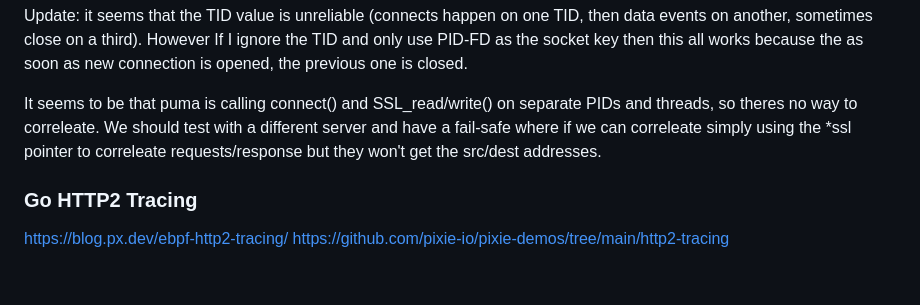
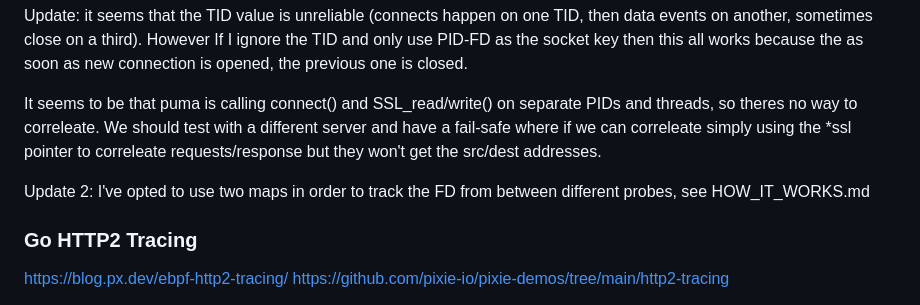
Before and after one commit to evanrolfe/trayce_agent, a Markdown page: docs/NOTES.md, the part around the change. Drawn GitHub-style; blank space fills up the shorter version.

```diff
--- a/docs/NOTES.md
+++ b/docs/NOTES.md
@@ -156,6 +156,8 @@ Update: it seems that the TID value is unreliable (connects happen on one TID, t
 
 It seems to be that puma is calling connect() and SSL_read/write() on separate PIDs and threads, so theres no way to correleate. We should test with a different server and have a fail-safe where if we can correleate simply using the *ssl pointer to correleate requests/response but they won't get the src/dest addresses.
 
+Update 2: I've opted to use two maps in order to track the FD from between different probes, see HOW_IT_WORKS.md
+
 ### Go HTTP2 Tracing
 
 https://blog.px.dev/ebpf-http2-tracing/
```
Also changed, not shown: docs/README.md (+35 -16 lines), docs/non_tls_traffic.png (added), 2 other files.
